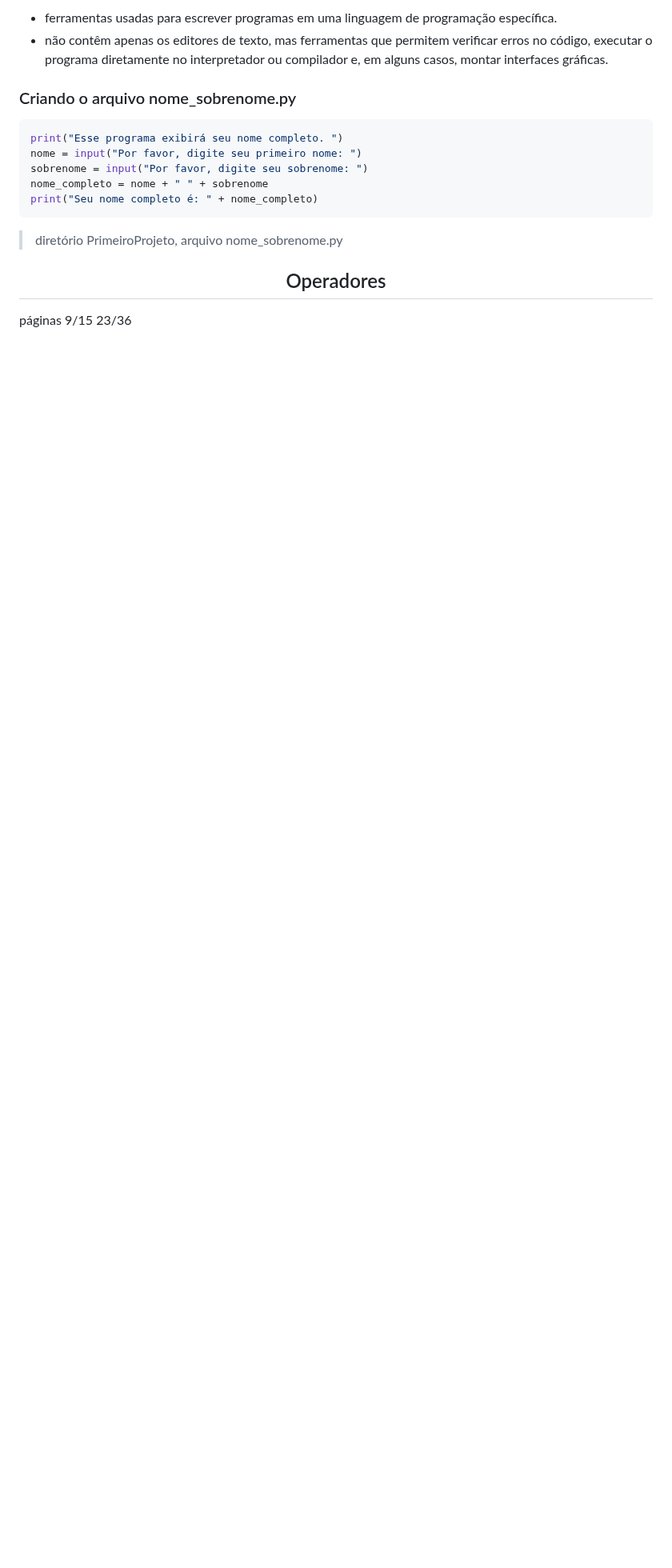
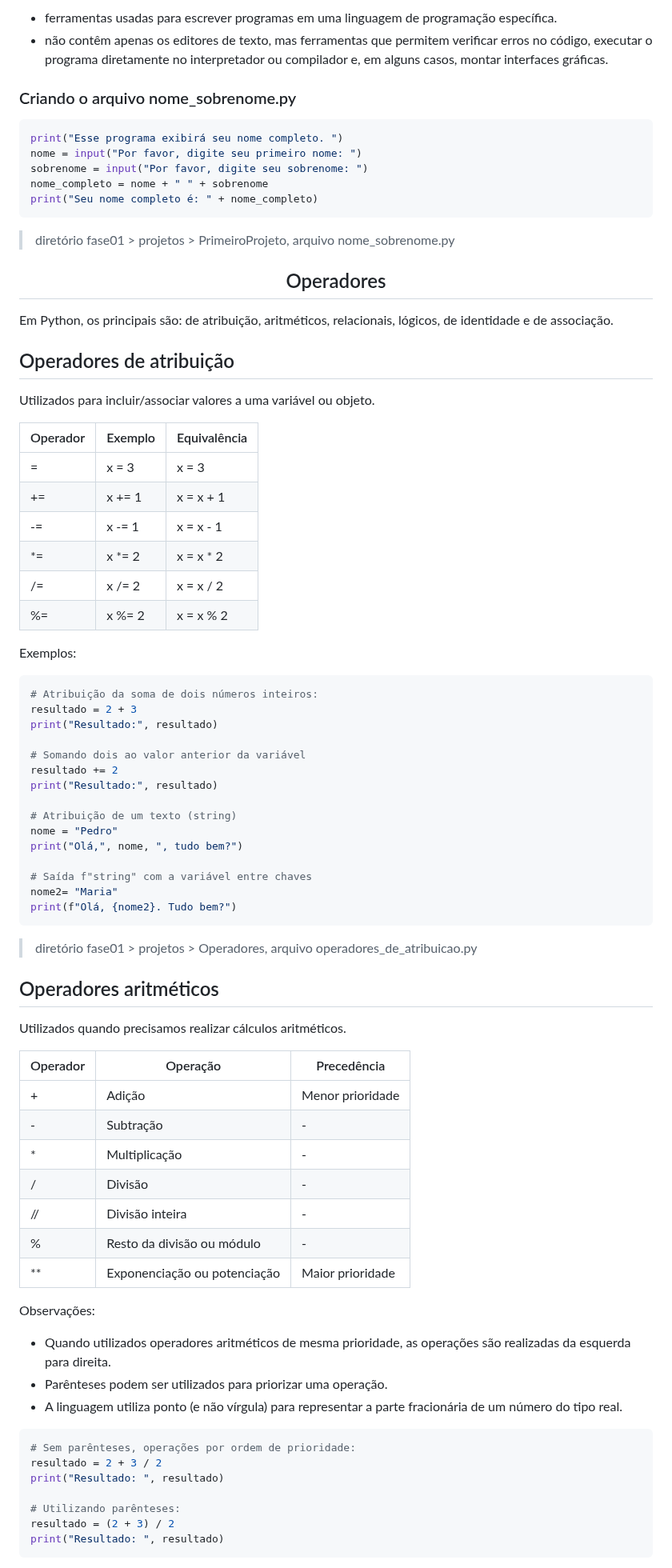
Before and after one commit to monicaquintal/fintech, a Markdown page: fase01/capitulo10.md, the part around one of its changes. Shown at 80% size. Rendered like a GitHub page; blank space fills up the shorter version.

Commit message:
Capítulo 10: Vamos aprender a programar? (parte 2)

```diff
--- a/fase01/capitulo10.md
+++ b/fase01/capitulo10.md
@@ -85,7 +87,7 @@ nome_completo = nome + " " + sobrenome
 print("Seu nome completo é: " + nome_completo)
 ~~~
 
-> diretório PrimeiroProjeto, arquivo nome_sobrenome.py
+> diretório fase01 > projetos > PrimeiroProjeto, arquivo nome_sobrenome.py
 
 <div align="center">
 
@@ -93,6 +95,69 @@ print("Seu nome completo é: " + nome_completo)
 
 </div>
 
-páginas
-9/15
-23/36
+Em Python, os principais são: de atribuição, aritméticos, relacionais, lógicos, de identidade e de associação.
+
+## Operadores de atribuição
+
+Utilizados para incluir/associar valores a uma variável ou objeto.
+
+Operador | Exemplo | Equivalência
+--------|----------|--------------
+= | x = 3 | x = 3
++= | x += 1 | x = x + 1
+-= | x -= 1 | x = x - 1
+*= | x *= 2 | x = x * 2
+/= | x /= 2 | x = x / 2
+%= | x %= 2 | x = x % 2
+
+Exemplos:
+
+~~~python
+# Atribuição da soma de dois números inteiros:
+resultado = 2 + 3
+print("Resultado:", resultado)
+
+# Somando dois ao valor anterior da variável
+resultado += 2
+print("Resultado:", resultado)
+
+# Atribuição de um texto (string)
+nome = "Pedro"
+print("Olá,", nome, ", tudo bem?")
+
+# Saída f"string" com a variável entre chaves
+nome2= "Maria"
+print(f"Olá, {nome2}. Tudo bem?")
+~~~
+
+> diretório fase01 > projetos > Operadores, arquivo operadores_de_atribuicao.py
+
+## Operadores aritméticos
+
+Utilizados quando precisamos realizar cálculos aritméticos.
+
+Operador | Operação | Precedência
+---------|-----------|------------
+&#43; | Adição | Menor prioridade
+&#45; | Subtração | &#45;
+&#42; | Multiplicação | &#45;
+/ | Divisão | &#45;
+// | Divisão inteira | &#45;
+% | Resto da divisão ou módulo | &#45;
+&#42;&#42; | Exponenciação ou potenciação | Maior prioridade
+
+Observações:
+- Quando utilizados operadores aritméticos de mesma prioridade, as operações são realizadas da esquerda para direita.
+- Parênteses podem ser utilizados para priorizar uma operação.
+- A linguagem utiliza ponto (e não vírgula) para representar a parte fracionária de um número do tipo real.
+
+~~~python
+# Sem parênteses, operações por ordem de prioridade:
+resultado = 2 + 3 / 2
+print("Resultado: ", resultado)
+
+# Utilizando parênteses:
+resultado = (2 + 3) / 2
+print("Resultado: ", resultado)
+~~~
+
```
Also changed, not shown: other parts of fase01/capitulo10.md (+154 -0 lines).
